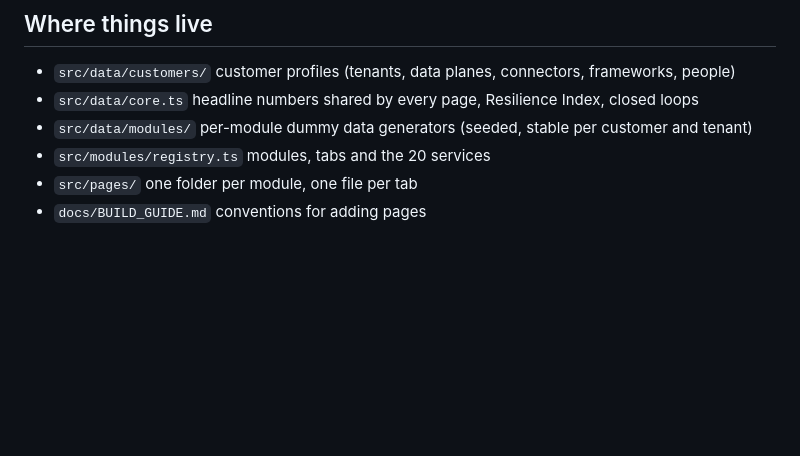
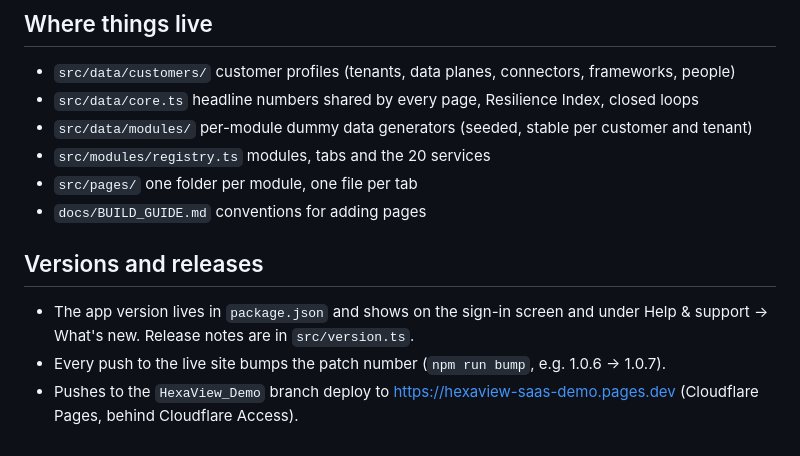
Before and after one commit to HexashieldIO/HexaView_Demo, a Markdown page: README.md, the part around the change. Rendered like a GitHub page; blank space fills up the shorter version.

Commit message:
README: how versions and releases work
Co-Authored-By: Claude Opus 5.5 <noreply@anthropic.com>

```diff
--- a/README.md
+++ b/README.md
@@ -66,3 +66,11 @@ directory `dist`; `public/_redirects` handles client-side routes.
 - `src/modules/registry.ts` modules, tabs and the 20 services
 - `src/pages/` one folder per module, one file per tab
 - `docs/BUILD_GUIDE.md` conventions for adding pages
+
+## Versions and releases
+
+- The app version lives in `package.json` and shows on the sign-in screen and under
+  Help & support → What's new. Release notes are in `src/version.ts`.
+- Every push to the live site bumps the patch number (`npm run bump`, e.g. 1.0.6 → 1.0.7).
+- Pushes to the `HexaView_Demo` branch deploy to https://hexaview-saas-demo.pages.dev
+  (Cloudflare Pages, behind Cloudflare Access).
```
